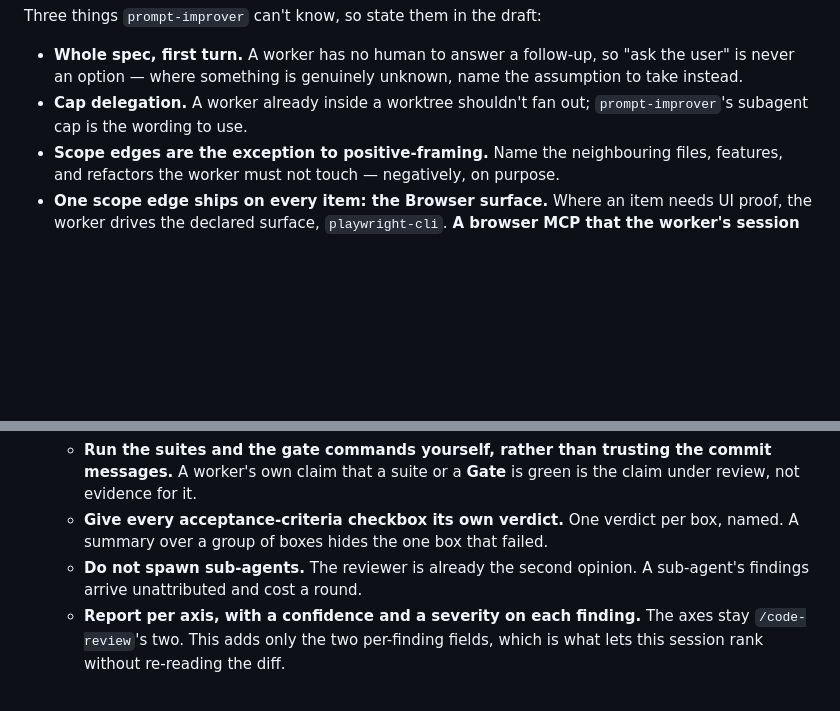
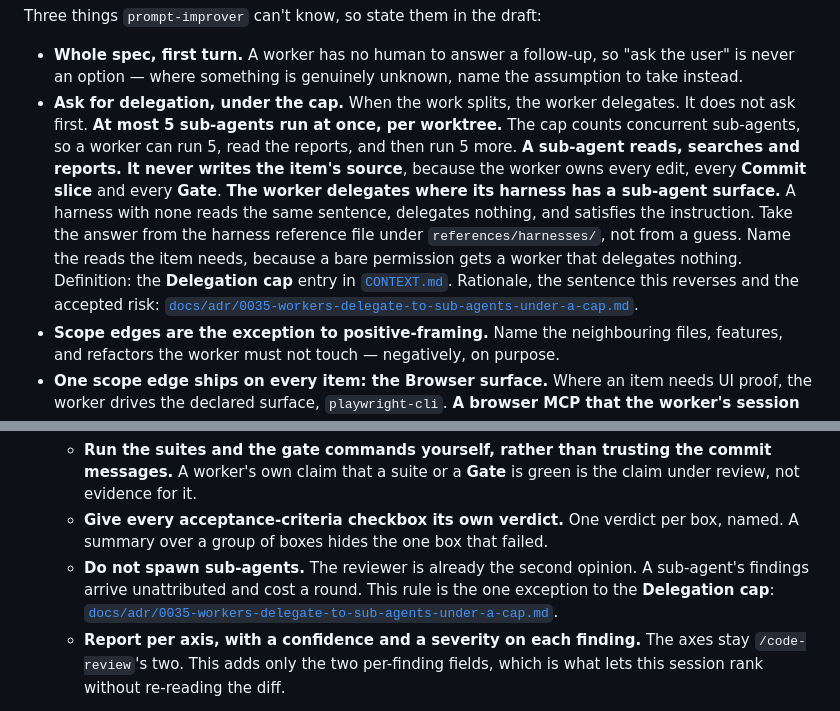
Before and after one commit to wagnersza/orchestrator-skills, a Markdown page: orchestrator/SKILL.md, 2 parts joined by grey strips. Drawn GitHub-style; blank space fills up the shorter version.

Commit message:
docs: ask the spawn prompt for capped delegation
The old bullet told a worker inside a worktree not to fan out. ADR 0035
reversed that, so the prompt now asks for delegation, carries the cap of 5
concurrent sub-agents per worktree, and carries the read-only limit. The
harness condition keeps one sentence correct for every harness: a harness with
no sub-agent surface delegates nothing and satisfies it. The reviewer's bullet
keeps its text and points at the same ADR, so the two rules read as one
decision.

```diff
--- a/orchestrator/SKILL.md
+++ b/orchestrator/SKILL.md
@@ -467,8 +467,19 @@ Three things `prompt-improver` can't know, so state them in the draft:
 - **Whole spec, first turn.** A worker has no human to answer a follow-up, so
   "ask the user" is never an option — where something is genuinely unknown, name
   the assumption to take instead.
-- **Cap delegation.** A worker already inside a worktree shouldn't fan out;
-  `prompt-improver`'s subagent cap is the wording to use.
+- **Ask for delegation, under the cap.** When the work splits, the worker delegates.
+  It does not ask first. **At most 5 sub-agents run at once, per worktree.** The cap
+  counts concurrent sub-agents, so a worker can run 5, read the reports, and then run
+  5 more. **A sub-agent reads, searches and reports. It never writes the item's
+  source**, because the worker owns every edit, every **Commit slice** and every
+  **Gate**. **The worker delegates where its harness has a sub-agent surface.** A
+  harness with none reads the same sentence, delegates nothing, and satisfies the
+  instruction. Take the answer from the harness reference file under
+  `references/harnesses/`, not from a guess. Name the reads the item needs, because a
+  bare permission gets a worker that delegates nothing. Definition: the **Delegation
+  cap** entry in [`CONTEXT.md`](CONTEXT.md). Rationale, the sentence this reverses and
+  the accepted risk:
+  [`docs/adr/0035-workers-delegate-to-sub-agents-under-a-cap.md`](docs/adr/0035-workers-delegate-to-sub-agents-under-a-cap.md).
 - **Scope edges are the exception to positive-framing.** Name the neighbouring
   files, features, and refactors the worker must not touch — negatively, on
   purpose.
@@ -935,7 +946,9 @@ outcome that reports the bound spent.
    - **Give every acceptance-criteria checkbox its own verdict.** One verdict per box,
      named. A summary over a group of boxes hides the one box that failed.
    - **Do not spawn sub-agents.** The reviewer is already the second opinion. A
-     sub-agent's findings arrive unattributed and cost a round.
+     sub-agent's findings arrive unattributed and cost a round. This rule is the one
+     exception to the **Delegation cap**:
+     [`docs/adr/0035-workers-delegate-to-sub-agents-under-a-cap.md`](docs/adr/0035-workers-delegate-to-sub-agents-under-a-cap.md).
    - **Report per axis, with a confidence and a severity on each finding.** The axes
      stay `/code-review`'s two. This adds only the two per-finding fields, which is
      what lets this session rank without re-reading the diff.
```
